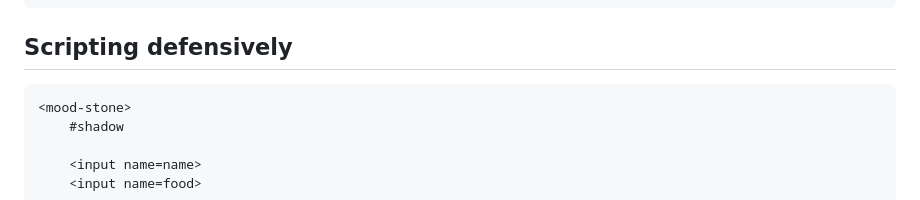
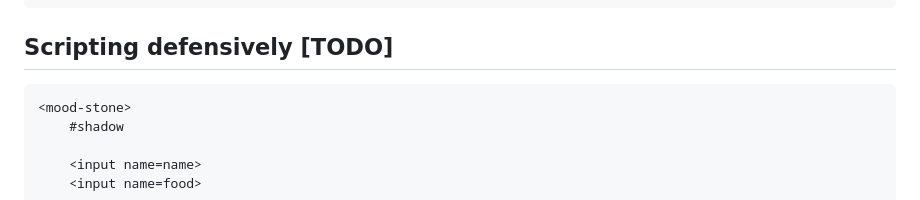
Before and after one commit to bahrus/be-observant, a Markdown page: README.md, the part around the change. GitHub-like rendering.

Commit message:
Merge branch 'baseline' of https://github.com/bahrus/be-observant into baseline

````diff
--- a/README.md
+++ b/README.md
@@ -326,7 +326,7 @@ If we know that this enhancement is the only enhancement affecting the adorned e
 </mood-stone>
 ```
 
-## Scripting defensively
+## Scripting defensively [TODO]
 
 ```html
 <mood-stone>
````
